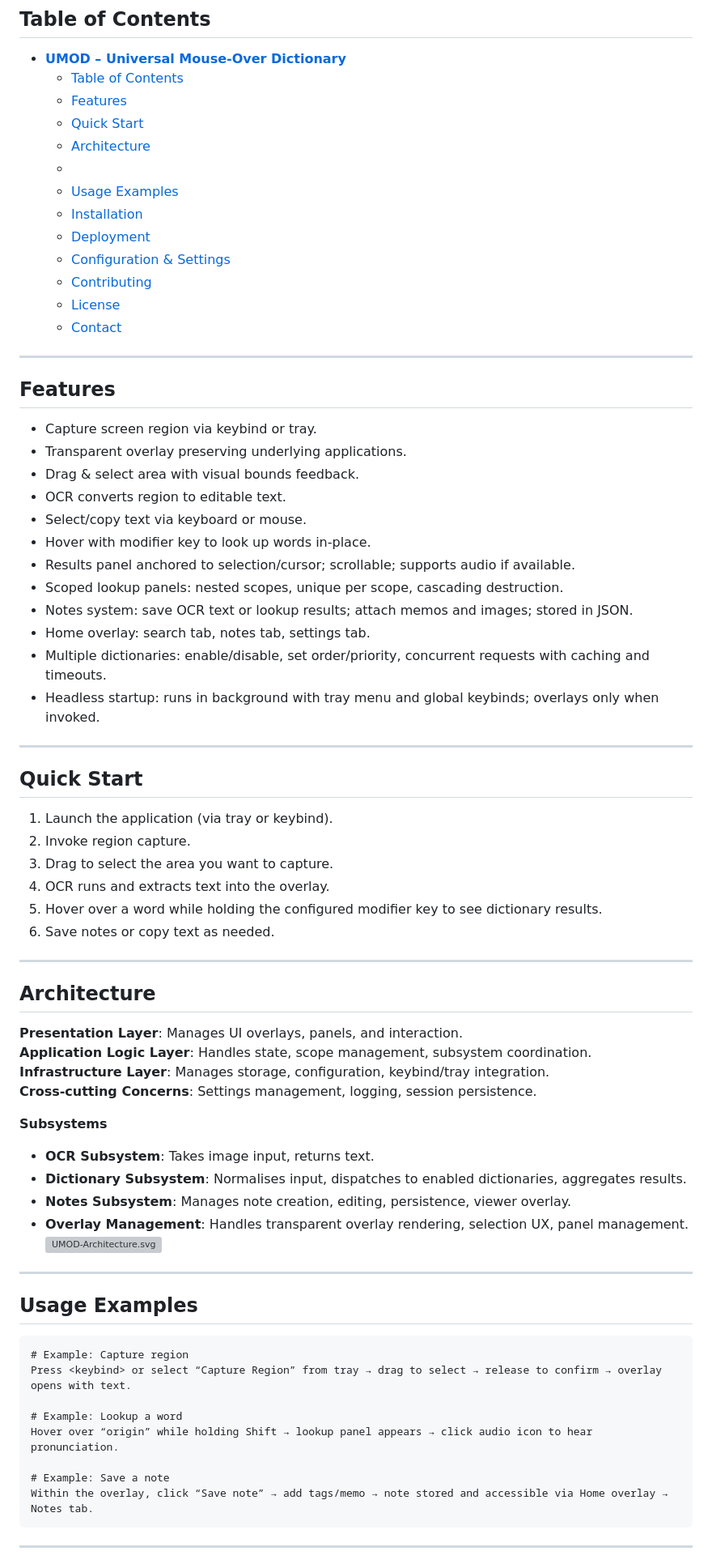
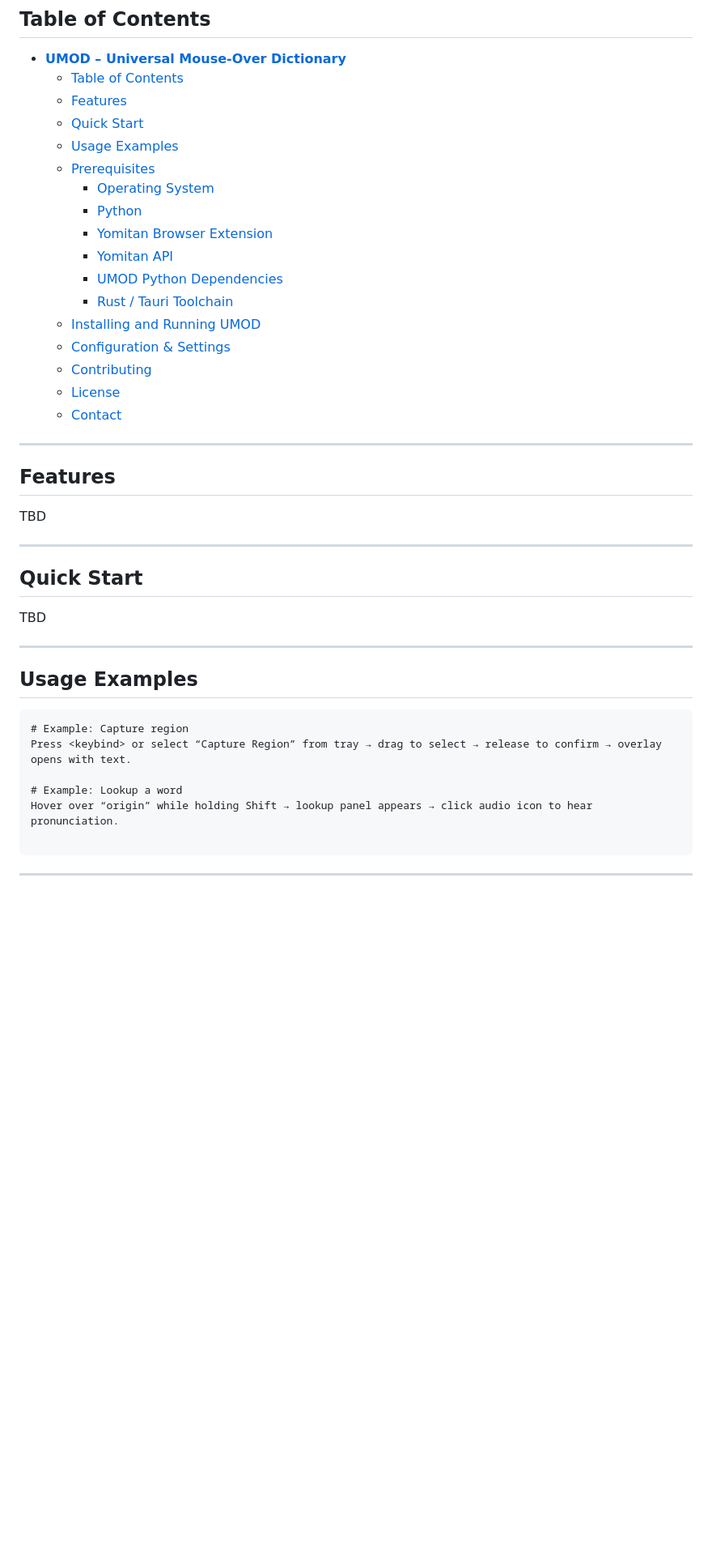
Before and after one commit to IanTimchak/UMOD, a Markdown page: README.md, the part around the change printed below. Shown: that part at 81% size. Drawn GitHub-style; blank space fills up the shorter version; grey boxes are pictures that could not be loaded.

````diff
--- a/README.md
+++ b/README.md
@@ -20,11 +20,15 @@ The current scope of this project is focused on the Japanese language (日本語
   - [Table of Contents](#table-of-contents)
   - [Features](#features)
   - [Quick Start](#quick-start)
-  - [Architecture](#architecture)
-  - [](#)
   - [Usage Examples](#usage-examples)
-  - [Installation](#installation)
-  - [Deployment](#deployment)
+  - [Prerequisites](#prerequisites)
+    - [Operating System](#operating-system)
+    - [Python](#python)
+    - [Yomitan Browser Extension](#yomitan-browser-extension)
+    - [Yomitan API](#yomitan-api)
+    - [UMOD Python Dependencies](#umod-python-dependencies)
+    - [Rust / Tauri Toolchain](#rust--tauri-toolchain)
+  - [Installing and Running UMOD](#installing-and-running-umod)
   - [Configuration \& Settings](#configuration--settings)
   - [Contributing](#contributing)
   - [License](#license)
@@ -34,47 +38,16 @@ The current scope of this project is focused on the Japanese language (日本語
 
 ## Features
 
-* Capture screen region via keybind or tray.
-* Transparent overlay preserving underlying applications.
-* Drag & select area with visual bounds feedback.
-* OCR converts region to editable text.
-* Select/copy text via keyboard or mouse.
-* Hover with modifier key to look up words in-place.
-* Results panel anchored to selection/cursor; scrollable; supports audio if available.
-* Scoped lookup panels: nested scopes, unique per scope, cascading destruction.
-* Notes system: save OCR text or lookup results; attach memos and images; stored in JSON.
-* Home overlay: search tab, notes tab, settings tab.
-* Multiple dictionaries: enable/disable, set order/priority, concurrent requests with caching and timeouts.
-* Headless startup: runs in background with tray menu and global keybinds; overlays only when invoked.
+TBD
 
 ---
 
 ## Quick Start
 
-1. Launch the application (via tray or keybind).
-2. Invoke region capture.
-3. Drag to select the area you want to capture.
-4. OCR runs and extracts text into the overlay.
-5. Hover over a word while holding the configured modifier key to see dictionary results.
-6. Save notes or copy text as needed.
+TBD
 
 ---
 
-## Architecture
-
-**Presentation Layer**: Manages UI overlays, panels, and interaction.
-**Application Logic Layer**: Handles state, scope management, subsystem coordination.
-**Infrastructure Layer**: Manages storage, configuration, keybind/tray integration.
-**Cross-cutting Concerns**: Settings management, logging, session persistence.
-
-**Subsystems**
-
-* **OCR Subsystem**: Takes image input, returns text.
-* **Dictionary Subsystem**: Normalises input, dispatches to enabled dictionaries, aggregates results.
-* **Notes Subsystem**: Manages note creation, editing, persistence, viewer overlay.
-* **Overlay Management**: Handles transparent overlay rendering, selection UX, panel management.
-![UMOD-Architecture.svg](./assets/UMOD-Architecture.svg)
----
 
 ## Usage Examples
 
@@ -85,8 +58,6 @@ Press <keybind> or select “Capture Region” from tray → drag to select →
 # Example: Lookup a word
 Hover over “origin” while holding Shift → lookup panel appears → click audio icon to hear pronunciation.
 
-# Example: Save a note
-Within the overlay, click “Save note” → add tags/memo → note stored and accessible via Home overlay → Notes tab.
 ```
 
 ---
````
Also changed, not shown: other parts of README.md (+108 -5 lines).
